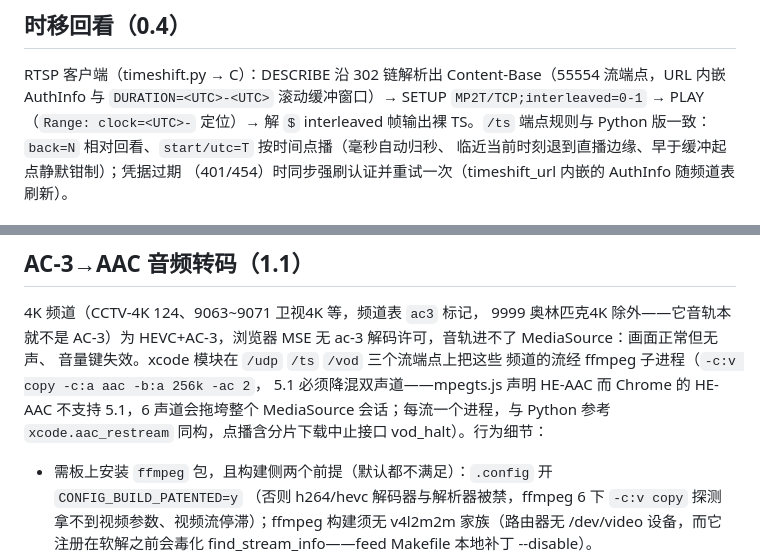
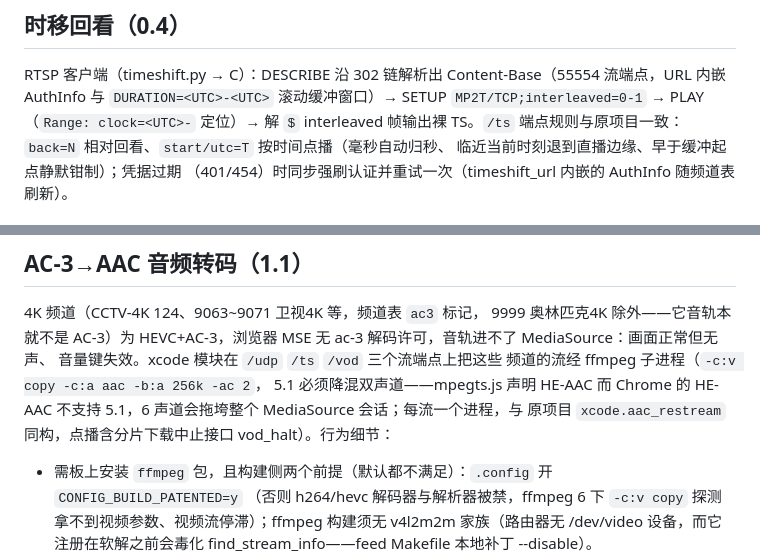
Before and after one commit to zongki/sh-telecom-iptv-openwrt, a Markdown page: README.md, 2 parts joined by grey strips. Rendered like a GitHub page.

```diff
--- a/README.md
+++ b/README.md
@@ -141,7 +145,7 @@ RTSP 客户端（timeshift.py → C）：DESCRIBE 沿 302 链解析出
 Content-Base（55554 流端点，URL 内嵌 AuthInfo 与
 `DURATION=<UTC>-<UTC>` 滚动缓冲窗口）→ SETUP
 `MP2T/TCP;interleaved=0-1` → PLAY（`Range: clock=<UTC>-` 定位）→
-解 `$` interleaved 帧输出裸 TS。`/ts` 端点规则与 Python 版一致：
+解 `$` interleaved 帧输出裸 TS。`/ts` 端点规则与原项目一致：
 `back=N` 相对回看、`start/utc=T` 按时间点播（毫秒自动归秒、
 临近当前时刻退到直播边缘、早于缓冲起点静默钳制）；凭据过期
 （401/454）时同步强刷认证并重试一次（timeshift_url 内嵌的
@@ -199,7 +203,7 @@ MSE 无 ac-3 解码许可，音轨进不了 MediaSource：画面正常但无声
 频道的流经 ffmpeg 子进程（`-c:v copy -c:a aac -b:a 256k -ac 2`，
 5.1 必须降混双声道——mpegts.js 声明 HE-AAC 而 Chrome 的 HE-AAC
 不支持 5.1，6 声道会拖垮整个 MediaSource 会话；每流一个进程，与
-Python 参考 `xcode.aac_restream` 同构，点播含分片下载中止接口
+原项目 `xcode.aac_restream` 同构，点播含分片下载中止接口
 vod_halt）。行为细节：
 
 - 需板上安装 `ffmpeg` 包，且构建侧两个前提（默认都不满足）：`.config` 开 `CONFIG_BUILD_PATENTED=y`
```
Also changed, not shown: other parts of README.md (+13 -9 lines).
